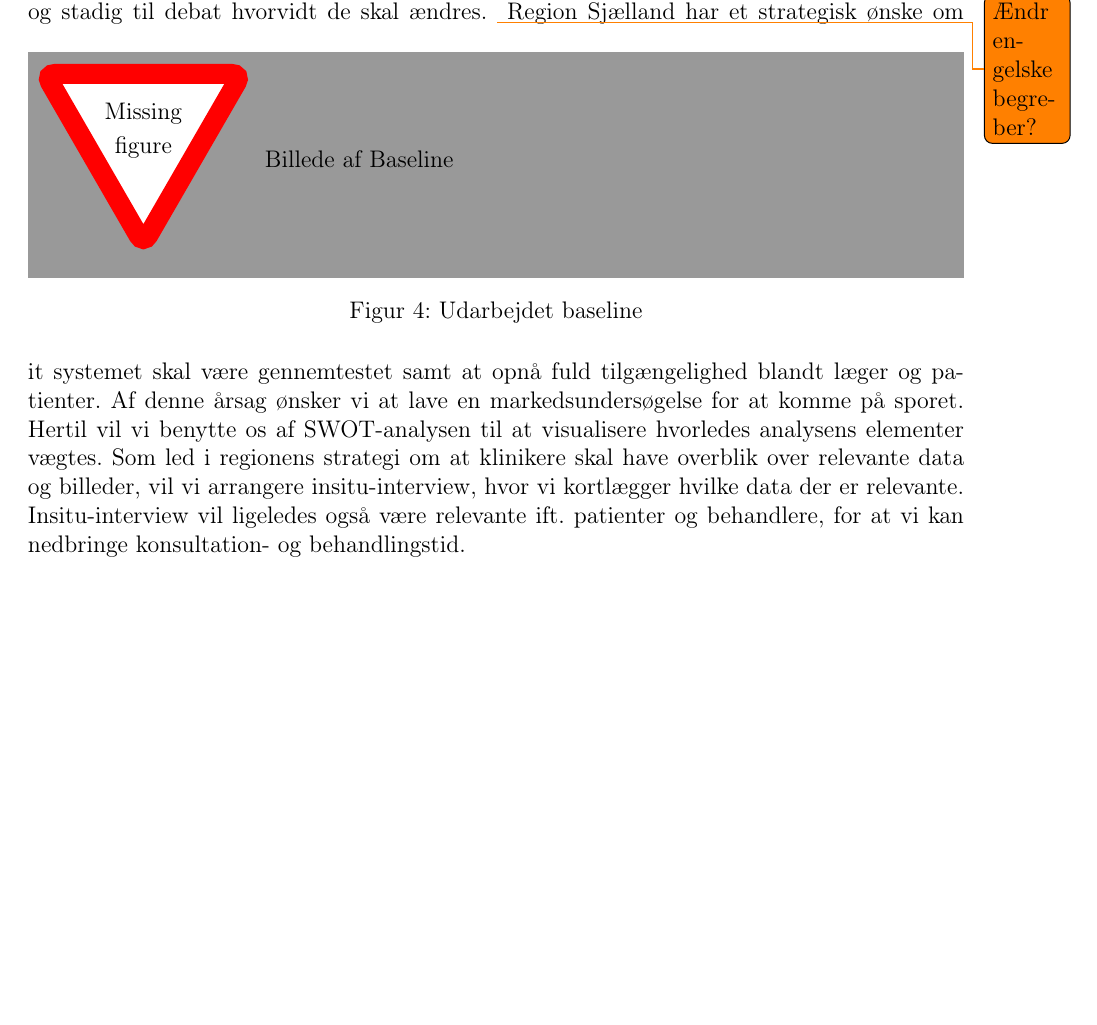
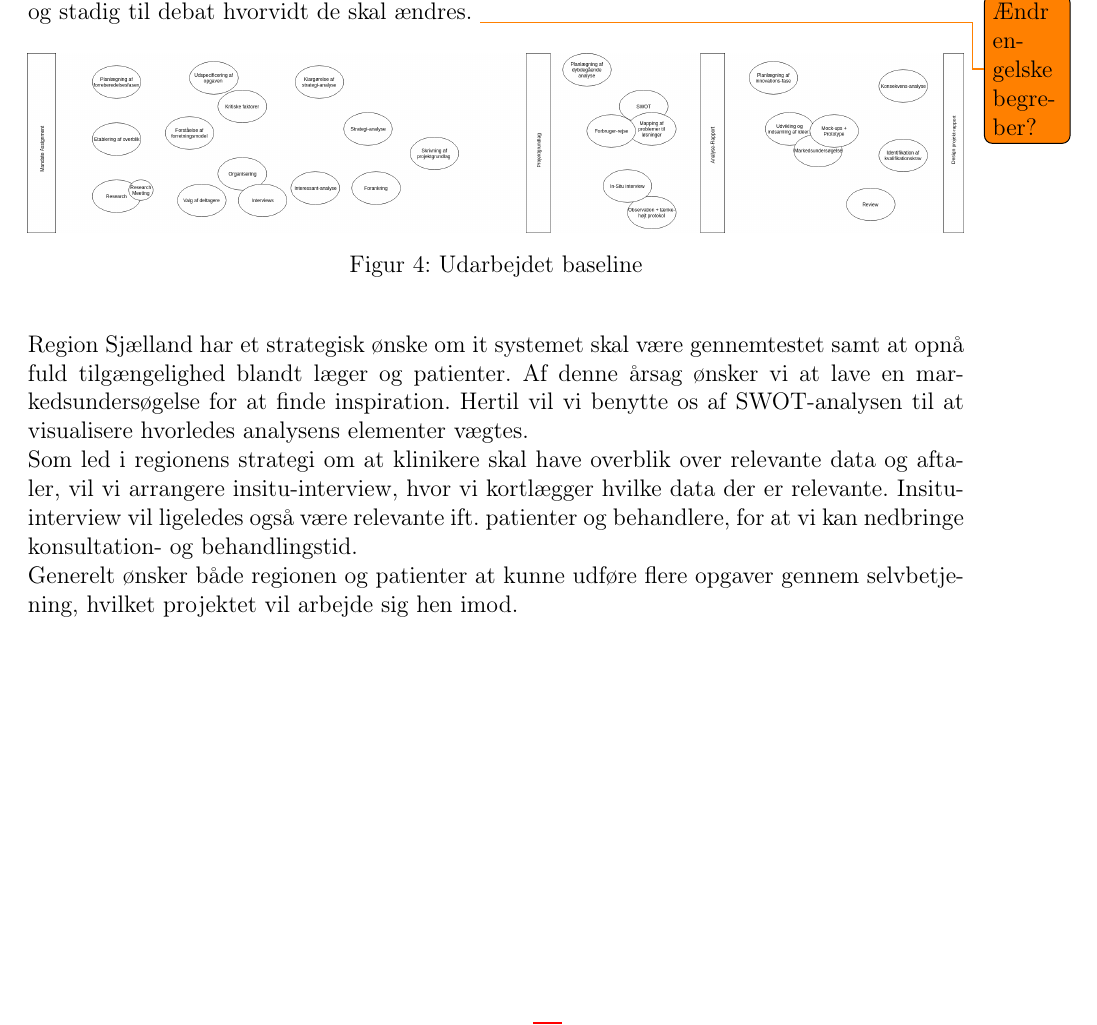
Before and after one commit to Snapzie/UIS, a LaTeX document (ProjectCharter/LaTex/master.tex, which reads ProjectCharter/LaTex/Sections/OverallApproach.tex): part of page 11 of 21, cut so that both start at the same text, the shorter picture padded with empty space. Compiled offline with pdfLaTeX.

Commit message:
Minor changes

```diff
--- a/ProjectCharter/LaTex/Sections/OverallApproach.tex
+++ b/ProjectCharter/LaTex/Sections/OverallApproach.tex
@@ -1,9 +1,10 @@
 \subsection{Overordnet tilgang}
 Tilgangen til projektet er baseret på MUST principperne beskrevet i 'Participatory IT Designing for Business and Workplace Realities'. Ligeledes er de benyttede og de fremtidige redskaber og aktiviteter beskrevet i projektgrundlaget baseret på anbefalinger fra samme bog.\\
 Nedenfor findes vores udarbejdede baseline som viser deadlines og produkter for vores projekt. Initiation phase og in-line analysis fasen er blevet lagt sammen, og de aktiviteter beskrevet i denne kombi-fase er blevet udført. Aktiviteterne i de fremtidige faser er foreløbige og stadig til debat hvorvidt de skal ændres. \todo{Ændr engelske begreber?}
-\begin{figure}[h!]
-	\missingfigure{Billede af Baseline}
+\begin{figure}[H]
+	\includegraphics[width=\textwidth]{Materials/Baseline}
 	\caption{Udarbejdet baseline}
 \end{figure}
-Region Sjælland har et strategisk ønske om it systemet skal være gennemtestet samt at opnå fuld tilgængelighed blandt læger og patienter. Af denne årsag ønsker vi at lave en markedsundersøgelse for at komme på sporet. Hertil vil vi benytte os af SWOT-analysen til at visualisere hvorledes analysens elementer vægtes.
-Som led i regionens strategi om at klinikere skal have overblik over relevante data og billeder, vil vi arrangere insitu-interview, hvor vi kortlægger hvilke data der er relevante. Insitu-interview vil ligeledes også være relevante ift. patienter og behandlere, for at vi kan nedbringe konsultation- og behandlingstid.
+Region Sjælland har et strategisk ønske om it systemet skal være gennemtestet samt at opnå fuld tilgængelighed blandt læger og patienter. Af denne årsag ønsker vi at lave en markedsundersøgelse for at finde inspiration. Hertil vil vi benytte os af SWOT-analysen til at visualisere hvorledes analysens elementer vægtes.\\
+Som led i regionens strategi om at klinikere skal have overblik over relevante data og aftaler, vil vi arrangere insitu-interview, hvor vi kortlægger hvilke data der er relevante. Insitu-interview vil ligeledes også være relevante ift. patienter og behandlere, for at vi kan nedbringe konsultation- og behandlingstid.\\
+Generelt ønsker både regionen og patienter at kunne udføre flere opgaver gennem selvbetjening, hvilket projektet vil arbejde sig hen imod.
```
Also changed, not shown: ProjectCharter/LaTex/Materials/Baseline.png (added).
